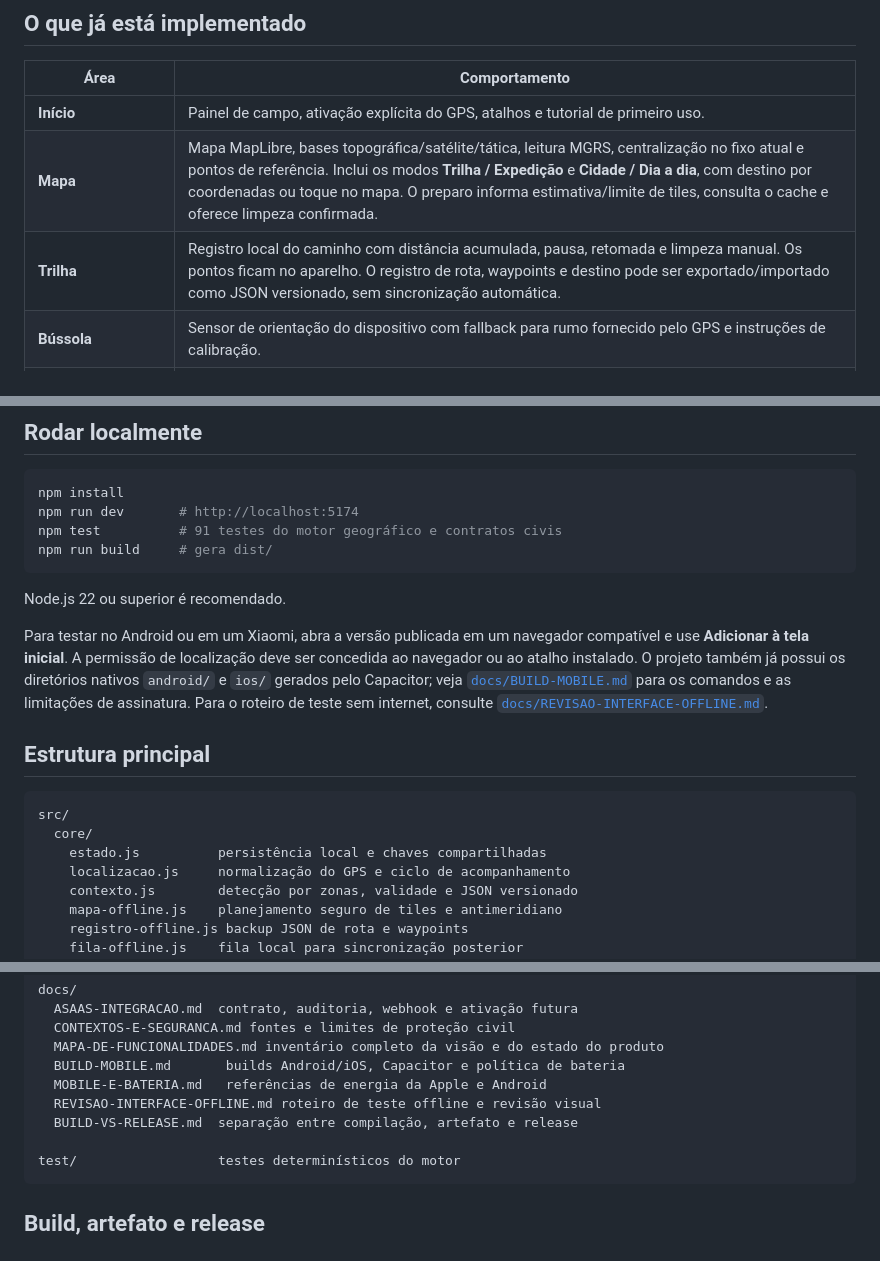
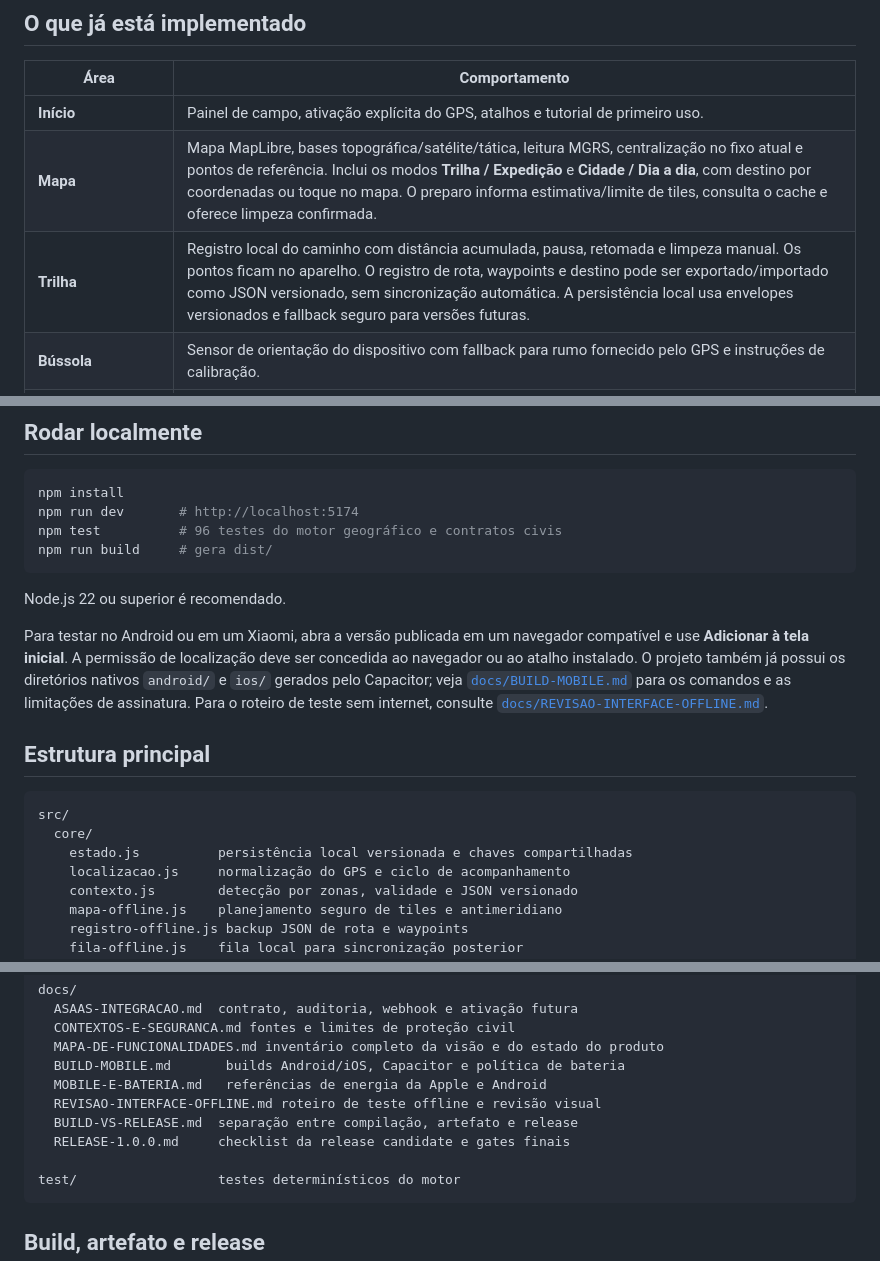
Before and after one commit to Lucas-Belucci-Bellini/Project-Vanguard, a Markdown page: README.md, 3 parts joined by grey strips. Drawn GitHub-style.

Commit message:
docs: atualizar estado de main e release

````diff
--- a/README.md
+++ b/README.md
@@ -12,7 +12,7 @@ A interface foi desenhada para uso em celular, com botões grandes, alto contras
 |---|---|
 | **Início** | Painel de campo, ativação explícita do GPS, atalhos e tutorial de primeiro uso. |
 | **Mapa** | Mapa MapLibre, bases topográfica/satélite/tática, leitura MGRS, centralização no fixo atual e pontos de referência. Inclui os modos **Trilha / Expedição** e **Cidade / Dia a dia**, com destino por coordenadas ou toque no mapa. O preparo informa estimativa/limite de tiles, consulta o cache e oferece limpeza confirmada. |
-| **Trilha** | Registro local do caminho com distância acumulada, pausa, retomada e limpeza manual. Os pontos ficam no aparelho. O registro de rota, waypoints e destino pode ser exportado/importado como JSON versionado, sem sincronização automática. |
+| **Trilha** | Registro local do caminho com distância acumulada, pausa, retomada e limpeza manual. Os pontos ficam no aparelho. O registro de rota, waypoints e destino pode ser exportado/importado como JSON versionado, sem sincronização automática. A persistência local usa envelopes versionados e fallback seguro para versões futuras. |
 | **Bússola** | Sensor de orientação do dispositivo com fallback para rumo fornecido pelo GPS e instruções de calibração. |
 | **Socorro** | Captura da posição, criação de pacote externo validado, preparação local do alerta e compartilhamento manual via recursos do aparelho ou área de transferência, com estados explícitos e sem confirmação de entrega. |
 | **Privacidade** | A posição não é enviada automaticamente. O compartilhamento só começa depois de uma ação explícita da pessoa. |
@@ -47,7 +47,7 @@ Um celular comum não transforma automaticamente essa posição em um pedido de
 ```bash
 npm install
 npm run dev       # http://localhost:5174
-npm test          # 91 testes do motor geográfico e contratos civis
+npm test          # 96 testes do motor geográfico e contratos civis
 npm run build     # gera dist/
 ```
 
@@ -60,7 +60,7 @@ Para testar no Android ou em um Xiaomi, abra a versão publicada em um navegador
 ```text
 src/
   core/
-    estado.js          persistência local e chaves compartilhadas
+    estado.js          persistência local versionada e chaves compartilhadas
     localizacao.js     normalização do GPS e ciclo de acompanhamento
     contexto.js        detecção por zonas, validade e JSON versionado
     mapa-offline.js    planejamento seguro de tiles e antimeridiano
@@ -94,6 +94,7 @@ docs/
   MOBILE-E-BATERIA.md   referências de energia da Apple e Android
   REVISAO-INTERFACE-OFFLINE.md roteiro de teste offline e revisão visual
   BUILD-VS-RELEASE.md  separação entre compilação, artefato e release
+  RELEASE-1.0.0.md     checklist da release candidate e gates finais
 
 test/                  testes determinísticos do motor
 ```
````
Also changed, not shown: docs/RELEASE-1.0.0.md (+3 -3 lines).
